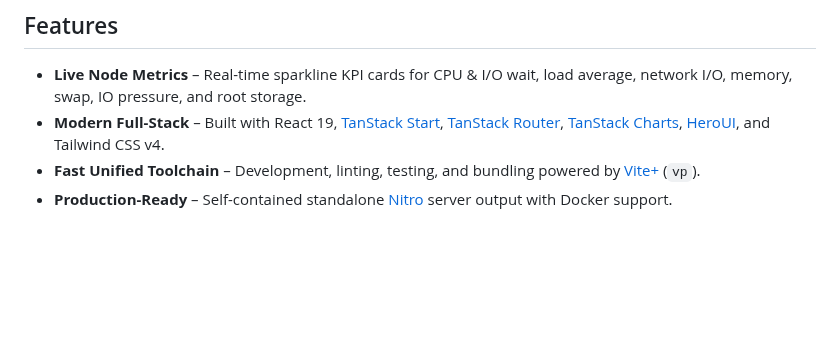
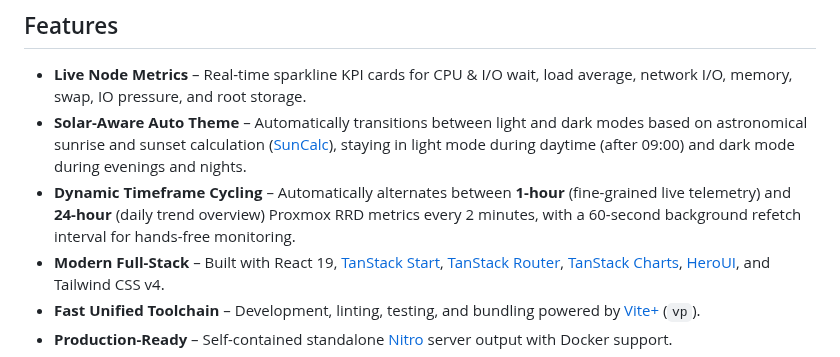
Before and after one commit to stybo/homie, a Markdown page: README.md, the part around one of its changes. Drawn GitHub-style; blank space fills up the shorter version.

```diff
--- a/README.md
+++ b/README.md
@@ -7,6 +11,8 @@ A clean, lightweight Proxmox VE homelab monitoring dashboard.
 ## Features
 
 - **Live Node Metrics** – Real-time sparkline KPI cards for CPU & I/O wait, load average, network I/O, memory, swap, IO pressure, and root storage.
+- **Solar-Aware Auto Theme** – Automatically transitions between light and dark modes based on astronomical sunrise and sunset calculation ([SunCalc](https://github.com/mourner/suncalc)), staying in light mode during daytime (after 09:00) and dark mode during evenings and nights.
+- **Dynamic Timeframe Cycling** – Automatically alternates between **1-hour** (fine-grained live telemetry) and **24-hour** (daily trend overview) Proxmox RRD metrics every 2 minutes, with a 60-second background refetch interval for hands-free monitoring.
 - **Modern Full-Stack** – Built with React 19, [TanStack Start](https://tanstack.com/start), [TanStack Router](https://tanstack.com/router), [TanStack Charts](https://tanstack.com/charts), [HeroUI](https://heroui.com), and Tailwind CSS v4.
 - **Fast Unified Toolchain** – Development, linting, testing, and bundling powered by [Vite+](https://github.com/voidzero-dev/vite-plus) (`vp`).
 - **Production-Ready** – Self-contained standalone [Nitro](https://nitro.build) server output with Docker support.
```
Also changed, not shown: other parts of README.md (+5 -1 lines), assets/homie-dark.png (added), assets/homie-light.png (renamed from assets/dashboard.png).
